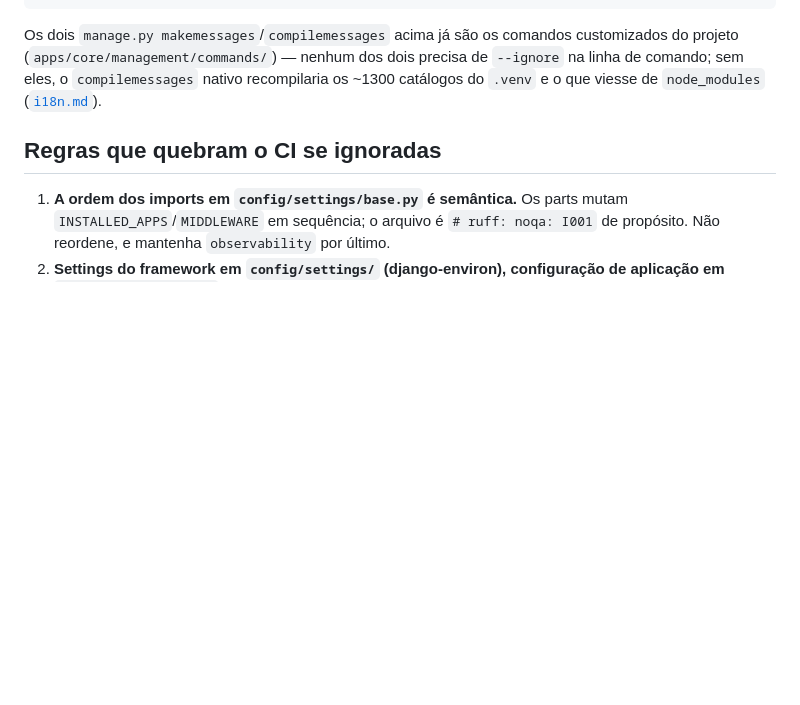
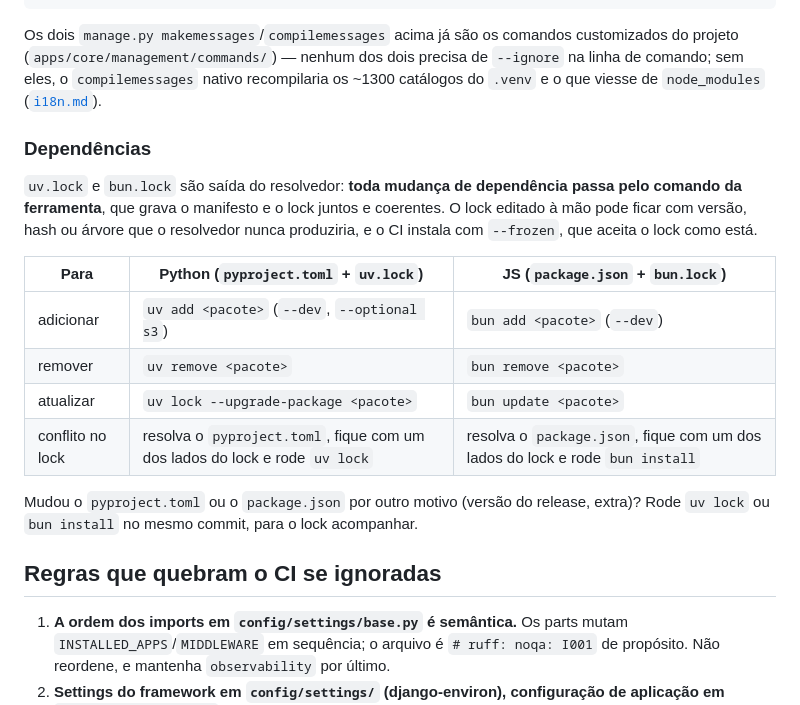
Before and after one commit to ramon/django-template, a Markdown page: AGENTS.md, the part around the change. Drawn GitHub-style; blank space fills up the shorter version.

Commit message:
docs(agents): mudar dependência só pelos comandos do uv e do bun
Agentes vinham editando uv.lock e bun.lock à mão para adicionar, remover ou atualizar dependência. O lock é saída do resolvedor, e o CI instala com --frozen, que aceita um lock incoerente sem reclamar.

Co-Authored-By: Claude Opus 5 <noreply@anthropic.com>

```diff
--- a/AGENTS.md
+++ b/AGENTS.md
@@ -201,6 +201,23 @@ projeto (`apps/core/management/commands/`) — nenhum dos dois precisa de `--ign
 de comando; sem eles, o `compilemessages` nativo recompilaria os ~1300 catálogos do `.venv`
 e o que viesse de `node_modules` ([`i18n.md`](docs/standards/i18n.md)).
 
+### Dependências
+
+`uv.lock` e `bun.lock` são saída do resolvedor: **toda mudança de dependência passa pelo
+comando da ferramenta**, que grava o manifesto e o lock juntos e coerentes. O lock editado
+à mão pode ficar com versão, hash ou árvore que o resolvedor nunca produziria, e o CI instala
+com `--frozen`, que aceita o lock como está.
+
+| Para | Python (`pyproject.toml` + `uv.lock`) | JS (`package.json` + `bun.lock`) |
+| --- | --- | --- |
+| adicionar | `uv add <pacote>` (`--dev`, `--optional s3`) | `bun add <pacote>` (`--dev`) |
+| remover | `uv remove <pacote>` | `bun remove <pacote>` |
+| atualizar | `uv lock --upgrade-package <pacote>` | `bun update <pacote>` |
+| conflito no lock | resolva o `pyproject.toml`, fique com um dos lados do lock e rode `uv lock` | resolva o `package.json`, fique com um dos lados do lock e rode `bun install` |
+
+Mudou o `pyproject.toml` ou o `package.json` por outro motivo (versão do release, extra)?
+Rode `uv lock` ou `bun install` no mesmo commit, para o lock acompanhar.
+
 ## Regras que quebram o CI se ignoradas
 
 1. **A ordem dos imports em `config/settings/base.py` é semântica.** Os parts mutam
```
